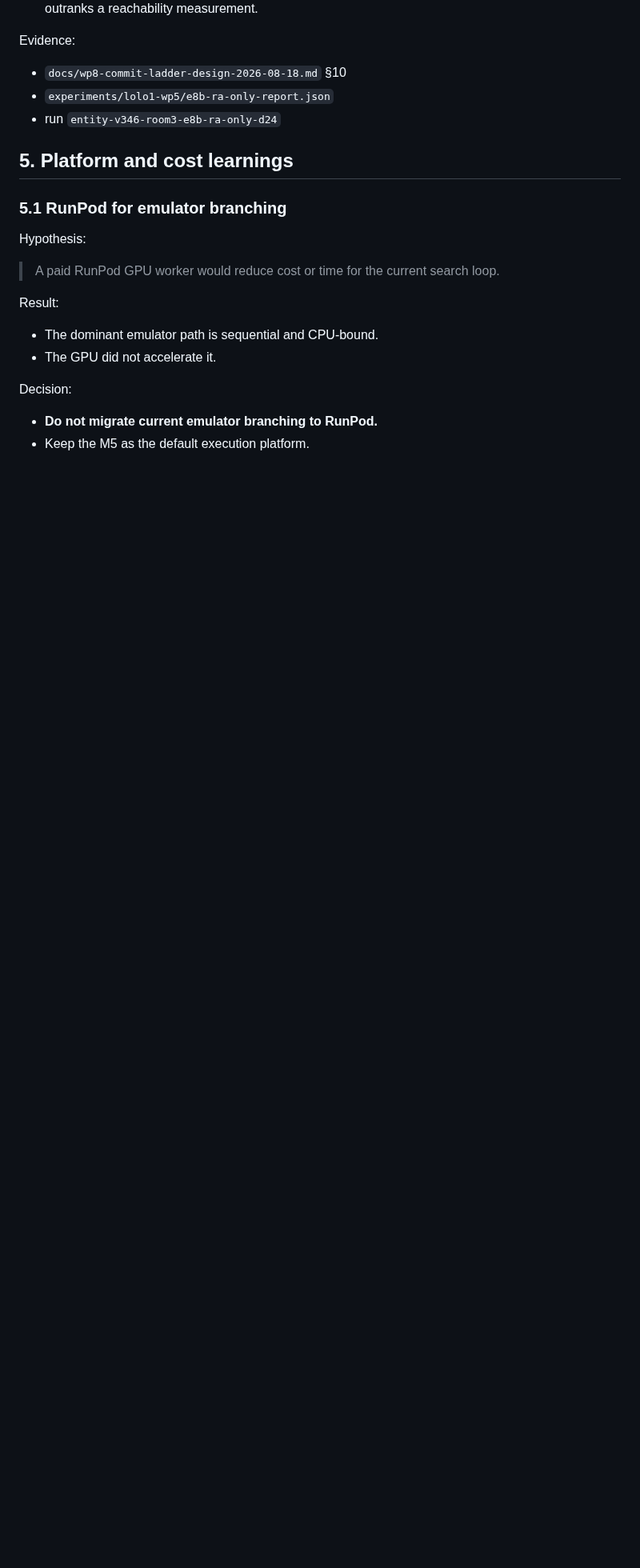
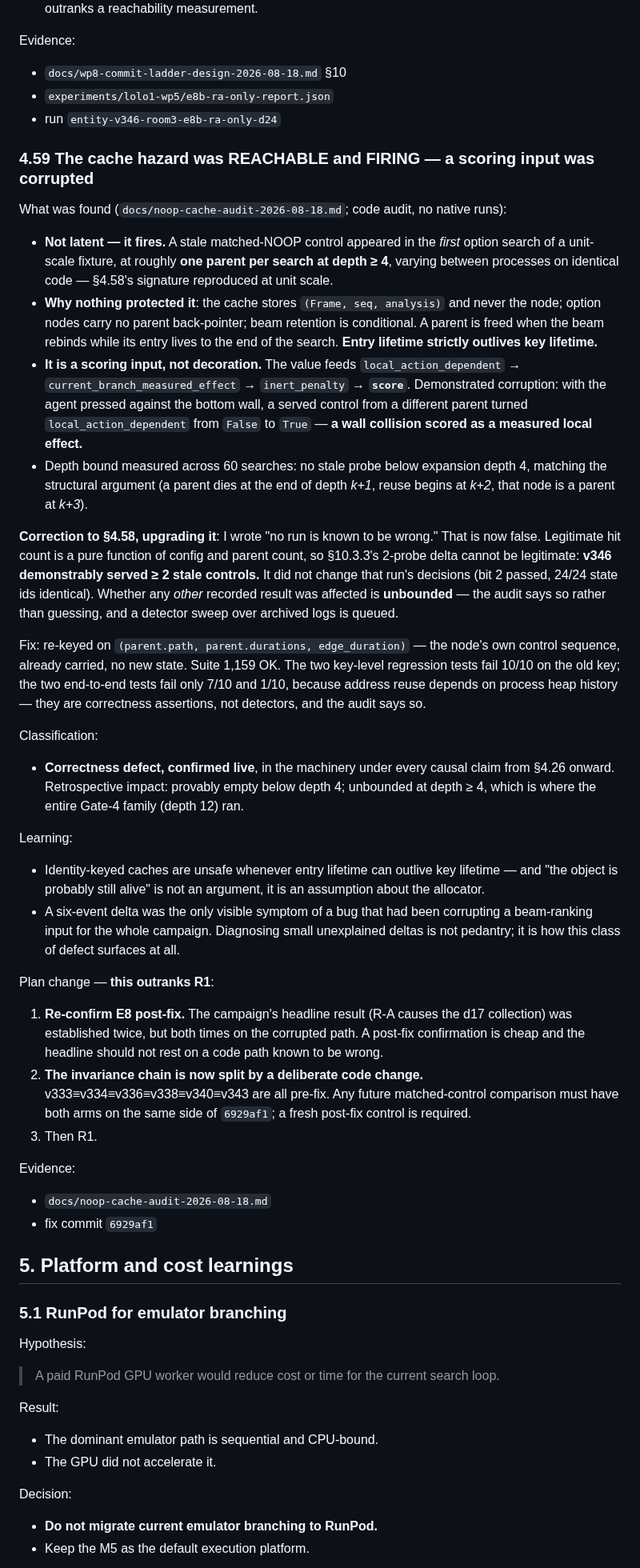
Before and after one commit to toddsherman/lolo-agent, a Markdown page: docs/learnings.md, the part around the change. Shown at 80% size. Drawn GitHub-style; blank space fills up the shorter version.

Commit message:
Upgrade the cache finding: it fired, and it corrupted a scoring input
Correcting 4.58's 'no run is known to be wrong' - v346 demonstrably
served at least two stale controls, since legitimate hit count is a
pure function of config and parent count. The corrupted value reaches
the beam score through the inert penalty, and a wall collision was
observed being scored as a measured local effect. Impact is provably
empty below depth 4 and unbounded at or above it, which is where the
whole Gate-4 family ran.

Consequences: re-confirm E8 on the fixed path before anything else, and
treat the six-run invariance chain as pre-fix only - future
matched-control comparisons need both arms on the same side of 6929af1.

Co-Authored-By: Claude Fable 5 <noreply@anthropic.com>

```diff
--- a/docs/learnings.md
+++ b/docs/learnings.md
@@ -3018,6 +3018,81 @@ Evidence:
 - `experiments/lolo1-wp5/e8b-ra-only-report.json`
 - run `entity-v346-room3-e8b-ra-only-d24`
 
+### 4.59 The cache hazard was REACHABLE and FIRING — a scoring input was corrupted
+
+What was found (`docs/noop-cache-audit-2026-08-18.md`; code audit, no
+native runs):
+
+- **Not latent — it fires.** A stale matched-NOOP control appeared in the
+  *first* option search of a unit-scale fixture, at roughly **one parent
+  per search at depth ≥ 4**, varying between processes on identical
+  code — §4.58's signature reproduced at unit scale.
+- **Why nothing protected it**: the cache stores `(Frame, seq, analysis)`
+  and never the node; option nodes carry no parent back-pointer; beam
+  retention is conditional. A parent is freed when the beam rebinds while
+  its entry lives to the end of the search. **Entry lifetime strictly
+  outlives key lifetime.**
+- **It is a scoring input, not decoration.** The value feeds
+  `local_action_dependent` → `current_branch_measured_effect` →
+  `inert_penalty` → **`score`**. Demonstrated corruption: with the agent
+  pressed against the bottom wall, a served control from a different
+  parent turned `local_action_dependent` from `False` to `True` — **a
+  wall collision scored as a measured local effect.**
+- Depth bound measured across 60 searches: no stale probe below
+  expansion depth 4, matching the structural argument (a parent dies at
+  the end of depth *k+1*, reuse begins at *k+2*, that node is a parent
+  at *k+3*).
+
+**Correction to §4.58, upgrading it**: I wrote "no run is known to be
+wrong." That is now false. Legitimate hit count is a pure function of
+config and parent count, so §10.3.3's 2-probe delta cannot be
+legitimate: **v346 demonstrably served ≥ 2 stale controls.** It did not
+change that run's decisions (bit 2 passed, 24/24 state ids identical).
+Whether any *other* recorded result was affected is **unbounded** — the
+audit says so rather than guessing, and a detector sweep over archived
+logs is queued.
+
+Fix: re-keyed on `(parent.path, parent.durations, edge_duration)` — the
+node's own control sequence, already carried, no new state. Suite 1,159
+OK. The two key-level regression tests fail 10/10 on the old key; the
+two end-to-end tests fail only 7/10 and 1/10, because address reuse
+depends on process heap history — they are correctness assertions, not
+detectors, and the audit says so.
+
+Classification:
+
+- **Correctness defect, confirmed live**, in the machinery under every
+  causal claim from §4.26 onward. Retrospective impact: provably empty
+  below depth 4; unbounded at depth ≥ 4, which is where the entire
+  Gate-4 family (depth 12) ran.
+
+Learning:
+
+- Identity-keyed caches are unsafe whenever entry lifetime can outlive
+  key lifetime — and "the object is probably still alive" is not an
+  argument, it is an assumption about the allocator.
+- A six-event delta was the only visible symptom of a bug that had been
+  corrupting a beam-ranking input for the whole campaign. Diagnosing
+  small unexplained deltas is not pedantry; it is how this class of
+  defect surfaces at all.
+
+Plan change — **this outranks R1**:
+
+1. **Re-confirm E8 post-fix.** The campaign's headline result (R-A causes
+   the d17 collection) was established twice, but both times on the
+   corrupted path. A post-fix confirmation is cheap and the headline
+   should not rest on a code path known to be wrong.
+2. **The invariance chain is now split by a deliberate code change.**
+   v333≡v334≡v336≡v338≡v340≡v343 are all pre-fix. Any future
+   matched-control comparison must have both arms on the same side of
+   `6929af1`; a fresh post-fix control is required.
+3. Then R1.
+
+Evidence:
+
+- `docs/noop-cache-audit-2026-08-18.md`
+- fix commit `6929af1`
+
 ## 5. Platform and cost learnings
 
 ### 5.1 RunPod for emulator branching
```
